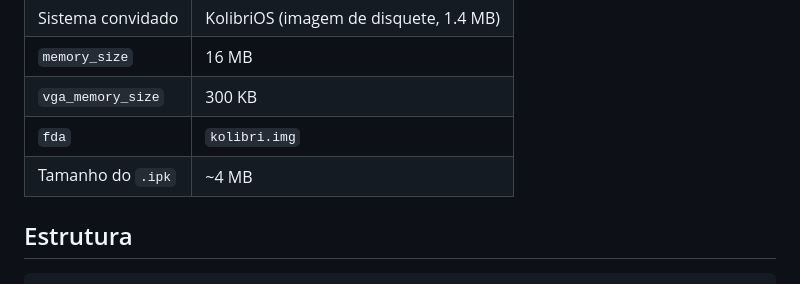
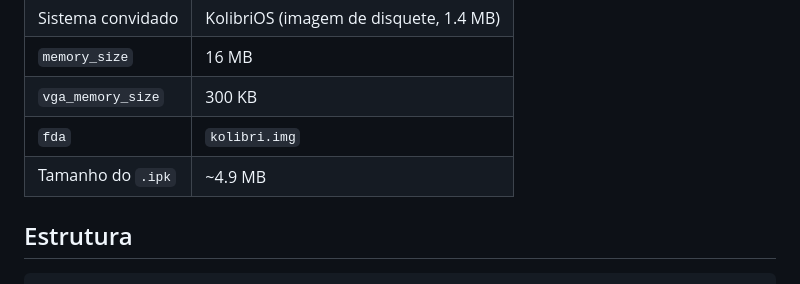
Before and after one commit to gemagamer10/WebOS-KolibriOS-, a Markdown page: README.md, the part around the change. GitHub-like rendering.

Commit message:
Update .ipk size in README

```diff
--- a/README.md
+++ b/README.md
@@ -37,7 +37,7 @@ A app abre o KolibriOS em full screen na tua TV.
 | `memory_size` | 16 MB |
 | `vga_memory_size` | 300 KB |
 | `fda` | `kolibri.img` |
-| Tamanho do `.ipk` | ~4 MB |
+| Tamanho do `.ipk` | ~4.9 MB |
 
 ## Estrutura
 
```
